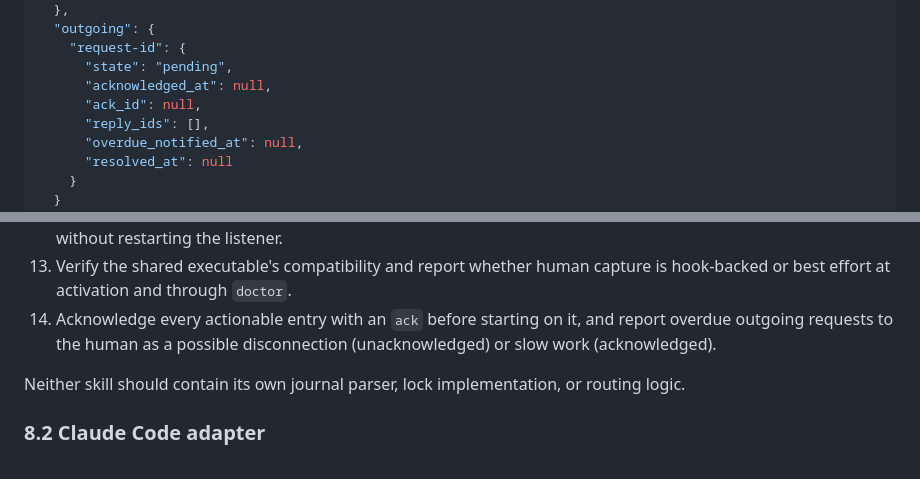
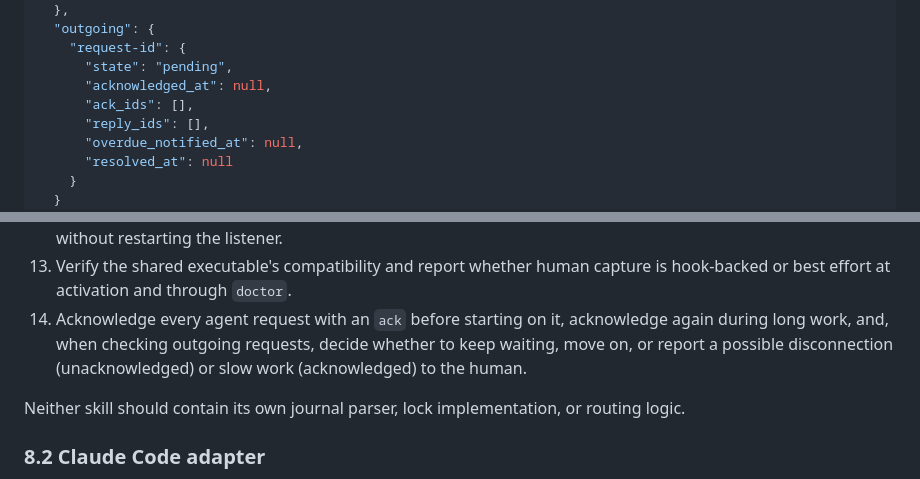
Before and after one commit to moltenbits/sideband, a Markdown page: Proposed Implementation.md, 2 parts joined by grey strips. GitHub-like rendering.

```diff
--- a/Proposed Implementation.md
+++ b/Proposed Implementation.md
@@ -247,7 +247,7 @@ channel. Illustrative IDs below are abbreviated:
     "request-id": {
       "state": "pending",
       "acknowledged_at": null,
-      "ack_id": null,
+      "ack_ids": [],
       "reply_ids": [],
       "overdue_notified_at": null,
       "resolved_at": null
@@ -630,9 +632,10 @@ Both `SKILL.md` files must instruct their host to:
     ordinary linked follow-ups without restarting the listener.
 13. Verify the shared executable's compatibility and report whether human
     capture is hook-backed or best effort at activation and through `doctor`.
-14. Acknowledge every actionable entry with an `ack` before starting on it,
-    and report overdue outgoing requests to the human as a possible
-    disconnection (unacknowledged) or slow work (acknowledged).
+14. Acknowledge every agent request with an `ack` before starting on it,
+    acknowledge again during long work, and, when checking outgoing requests,
+    decide whether to keep waiting, move on, or report a possible
+    disconnection (unacknowledged) or slow work (acknowledged) to the human.
 
 Neither skill should contain its own journal parser, lock implementation, or
 routing logic.
```
Also changed, not shown: other parts of Proposed Implementation.md (+25 -23 lines), REQUIREMENTS.md (+60 -41 lines).
